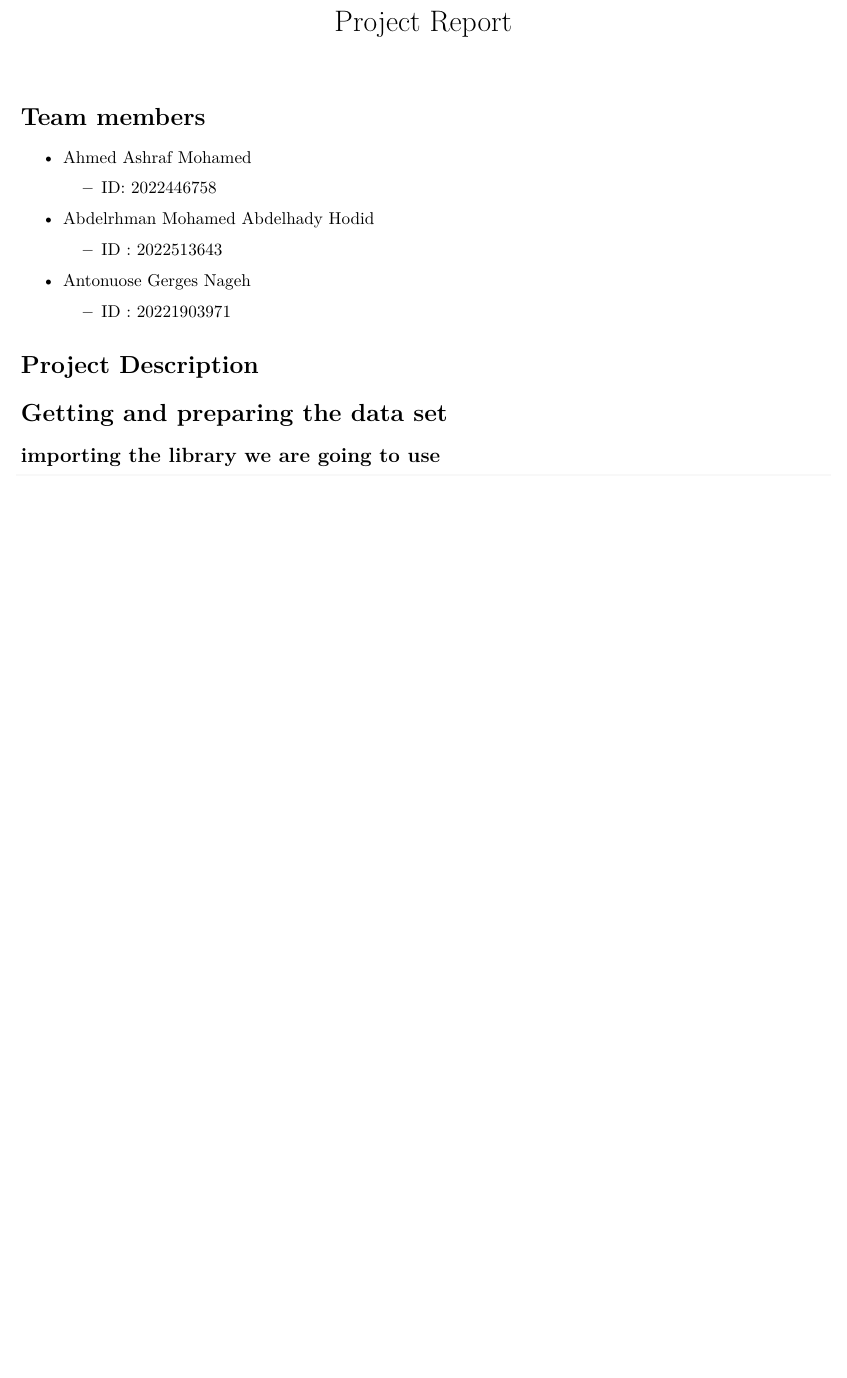
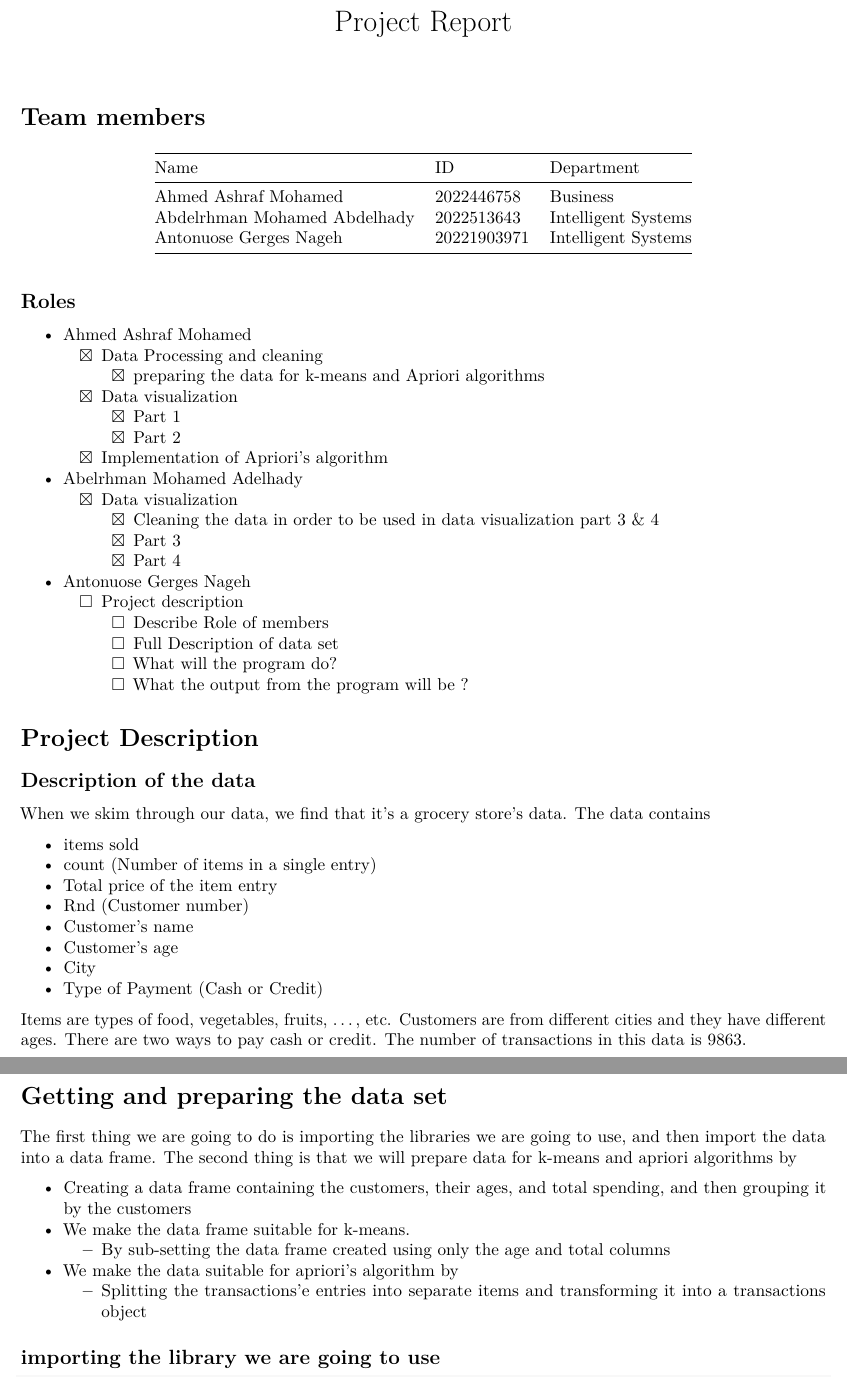
Before and after one commit to Telemachus19/1stTerm-RProject, an R Markdown document (report/Project Report.Rmd): part of page 1 of 5 before the commit and two parts of pages 1 and 2 of 6 after it, the two joined at a grey line, cut so that both start at the same text, the shorter picture padded with empty space. Rendered offline with R 4.5, knitr and Pandoc, then LaTeX, with nearby package versions; drawn as R Markdown's standard PDF in place of the format the file asks for; some code elsewhere in the file could not run offline.

Commit message:
improvements

````diff
--- a/report/Project Report.Rmd
+++ b/report/Project Report.Rmd
@@ -9,23 +9,66 @@ knitr::opts_chunk$set(echo = TRUE,  dev = "cairo_pdf")
 ```
 # Team members
 
--   Ahmed Ashraf Mohamed
+| Name                         | ID          | Department          |
+|------------------------------|-------------|---------------------|
+| Ahmed Ashraf Mohamed         | 2022446758  | Business            |
+| Abdelrhman Mohamed Abdelhady | 2022513643  | Intelligent Systems |
+| Antonuose Gerges Nageh       | 20221903971 | Intelligent Systems |
 
-    -   ID: 2022446758
+## Roles
+- Ahmed Ashraf Mohamed
+  - [x] Data Processing and cleaning
+    - [x] preparing the data for k-means and Apriori algorithms
+  - [x] Data visualization
+    - [x] Part 1
+    - [x] Part 2
+  - [x] Implementation of Apriori's algorithm
+- Abelrhman Mohamed Adelhady
+  - [x] Data visualization
+    - [x] Cleaning the data in order to be used in data visualization part 3 & 4
+    - [x] Part 3
+    - [x] Part 4
+- Antonuose Gerges Nageh
+  - [ ]  Project description
+    - [ ] Describe Role of members
+    - [ ] Full Description of data set
+    - [ ] What will the program do?
+    - [ ] What the output from the program will be ?
 
--   Abdelrhman Mohamed Abdelhady Hodid
-
-    -   ID : 2022513643
-
--   Antonuose Gerges Nageh
-
-    -   ID : 20221903971
 
 # Project Description
 
+## Description of the data
+When we skim through our data, we find that it's a grocery store's data.
+The data contains
+
+- items sold
+- count (Number of items in a single entry)
+- Total price of the item entry
+- Rnd (Customer number)
+- Customer's name
+- Customer's age
+- City
+- Type of Payment (Cash or Credit)
+
+Items are types of food, vegetables, fruits, ..., etc.
+Customers are from different cities and they have different ages.
+There are two ways to pay cash or credit.
+The number of transactions in this data is 9863.
+
 # Getting and preparing the data set
 
+The first thing we are going to do is importing the libraries we are going to use, and then import the data into a data frame.
+The second thing is that we will prepare data for k-means and apriori algorithms by
+
+- Creating a data frame containing the customers, their ages, and total spending, and then grouping it by the customers
+- We make the data frame suitable for k-means.
+    - By sub-setting the data frame created using only the age and total columns
+- We make the data suitable for apriori's algorithm by
+    - Splitting the transactions'e entries into separate items and transforming it into a transactions object
+
 ## importing the library we are going to use
+
 
 ```{r importing the library me, message=FALSE, warning=FALSE}
 library(dplyr)
````
Also changed, not shown: scripts/script1.r (+13 -7 lines), report/Project-Report.pdf, report/Project Report.Rmd (82 more changed lines).
